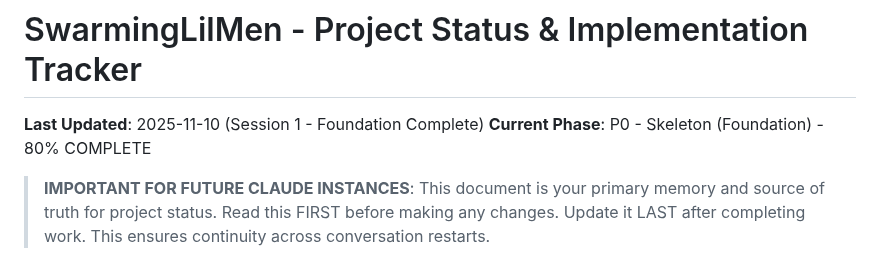
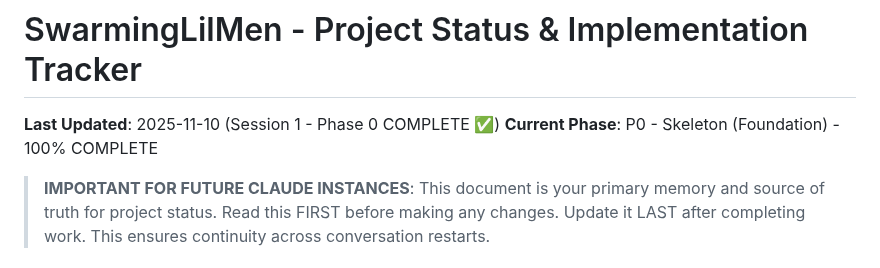
Before and after one commit to Chris0Jeky/SwarmingLilMen, a Markdown page: PROJECT_STATUS.md, the part around the change. Rendered like a GitHub page.

```diff
--- a/PROJECT_STATUS.md
+++ b/PROJECT_STATUS.md
@@ -1,7 +1,7 @@
 # SwarmingLilMen - Project Status & Implementation Tracker
 
-**Last Updated**: 2025-11-10 (Session 1 - Foundation Complete)
-**Current Phase**: P0 - Skeleton (Foundation) - 80% COMPLETE
+**Last Updated**: 2025-11-10 (Session 1 - Phase 0 COMPLETE ✅)
+**Current Phase**: P0 - Skeleton (Foundation) - 100% COMPLETE
 
 > **IMPORTANT FOR FUTURE CLAUDE INSTANCES**: This document is your primary memory and source of truth for project status. Read this FIRST before making any changes. Update it LAST after completing work. This ensures continuity across conversation restarts.
 
```
